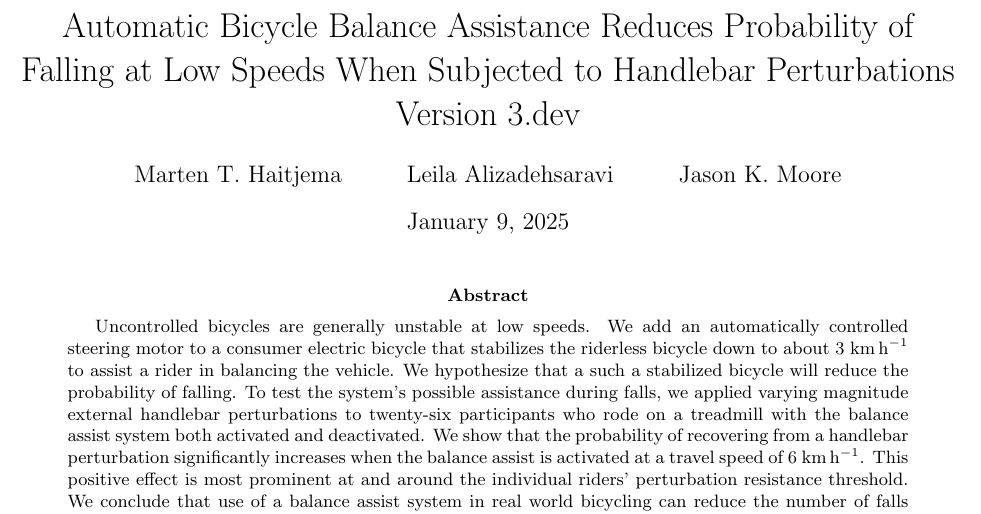
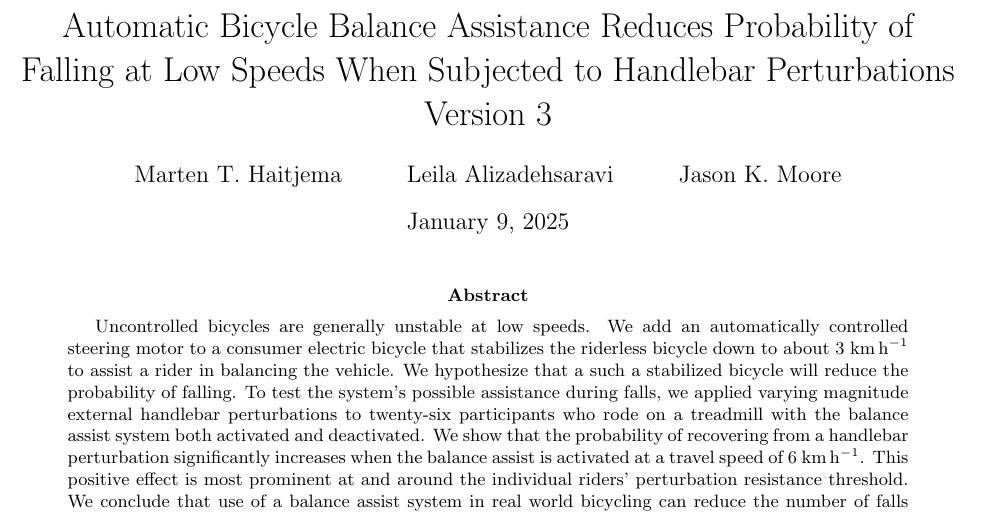
Before and after one commit to mechmotum/fall-probability-paper, a LaTeX document (main.tex): part of page 1 of 17, cut so that both start at the same text. Compiled offline with pdfLaTeX.

Commit message:
Version 3

```diff
--- a/main.tex
+++ b/main.tex
@@ -16,7 +16,7 @@
 \def\mps{\meter\per\second}
 
 \title{Automatic Bicycle Balance Assistance Reduces Probability of Falling at
-Low Speeds When Subjected to Handlebar Perturbations\\Version 3.dev}
+Low Speeds When Subjected to Handlebar Perturbations\\Version 3}
 
 \author{Marten T. Haitjema \and Leila Alizadehsaravi \and Jason K. Moore}
 
```
